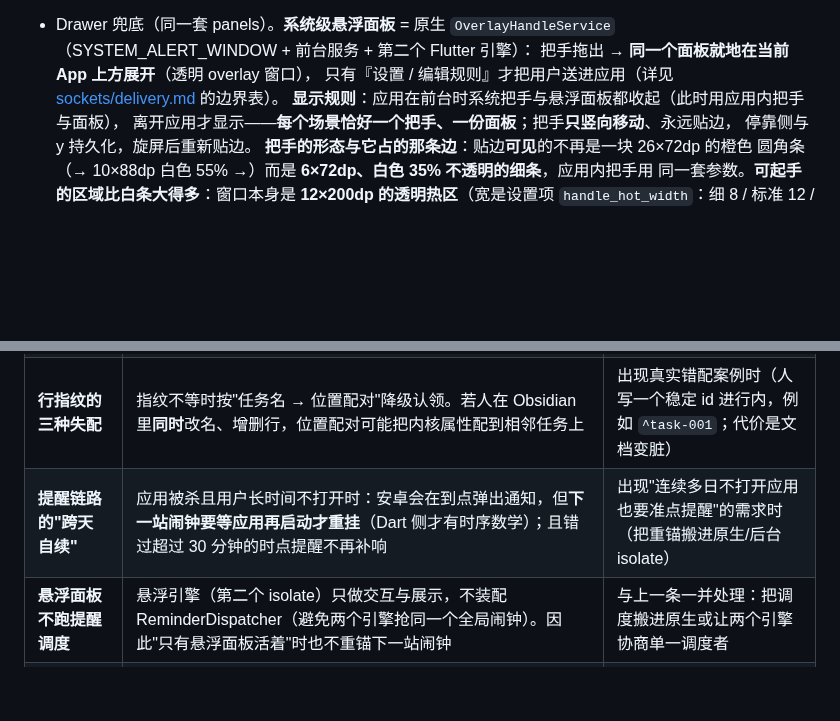
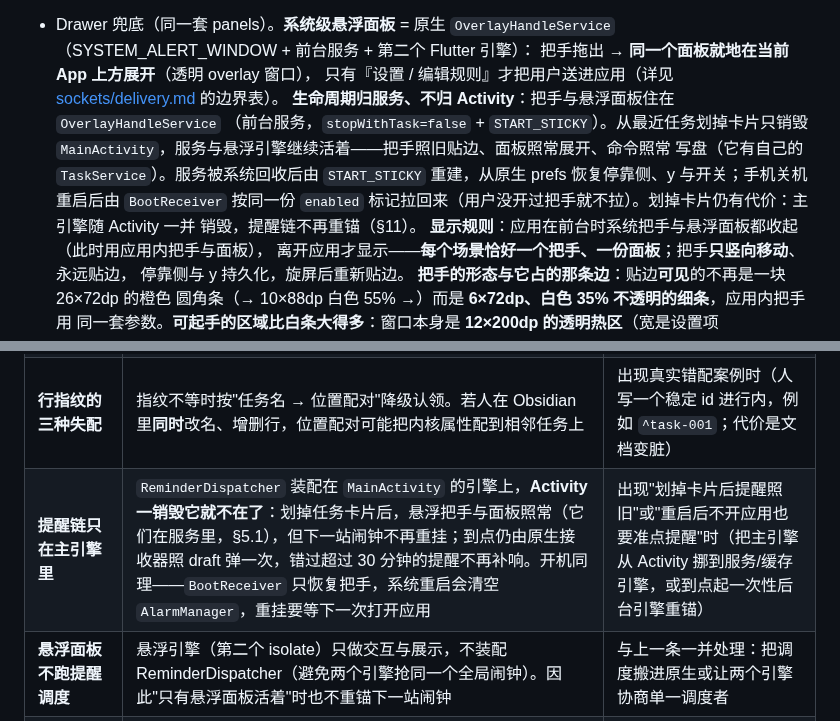
Before and after one commit to lumen-one/gtd_todo, a Markdown page: docs/architecture.md, 2 parts joined by grey strips. GitHub-like rendering; blank space fills up the shorter version.

Commit message:
文档：把手生命周期归服务，提醒链局限改口径
§5.1 补一段契约：把手与悬浮面板住在前台服务（stopWithTask=false +
START_STICKY），从最近任务划掉卡片只销毁 MainActivity，服务与悬浮引擎继续
活着，面板的命令照常写盘；服务被回收后由 START_STICKY 重建，开机后由
BootReceiver 按同一份 enabled 标记拉回来。同时写明另一半代价：主引擎随
Activity 一起销毁，提醒链不再重锚。

§11 原「提醒链路的跨天自续」把触发条件写成"连续多日不打开应用"，与真实
断点对不上——划掉卡片就断，不用等多日。改写成「提醒链只在主引擎里」，把
划卡片与开机两种情形收在同一条，触发条件跟着改成"划掉卡片后提醒照旧"。

sockets/delivery.md 的适配器段补一句指向 §5.1，免得两处口径打架。

```diff
--- a/docs/architecture.md
+++ b/docs/architecture.md
@@ -563,6 +563,13 @@ lib/ui/
 `OverlayHandleService`（SYSTEM_ALERT_WINDOW + 前台服务 + 第二个 Flutter 引擎）：
 把手拖出 → **同一个面板就地在当前 App 上方展开**（透明 overlay 窗口），
 只有『设置 / 编辑规则』才把用户送进应用（详见 [sockets/delivery.md](sockets/delivery.md) 的边界表）。
+**生命周期归服务、不归 Activity**：把手与悬浮面板住在 `OverlayHandleService`
+（前台服务，`stopWithTask=false` + `START_STICKY`）。从最近任务划掉卡片只销毁
+`MainActivity`，服务与悬浮引擎继续活着——把手照旧贴边、面板照常展开、命令照常
+写盘（它有自己的 `TaskService`）。服务被系统回收后由 `START_STICKY` 重建，从原生
+prefs 恢复停靠侧、y 与开关；手机关机重启后由 `BootReceiver` 按同一份 `enabled`
+标记拉回来（用户没开过把手就不拉）。划掉卡片仍有代价：主引擎随 Activity 一并
+销毁，提醒链不再重锚（§11）。
 **显示规则**：应用在前台时系统把手与悬浮面板都收起（此时用应用内把手与面板），
 离开应用才显示——**每个场景恰好一个把手、一份面板**；把手**只竖向移动**、永远贴边，
 停靠侧与 y 持久化，旋屏后重新贴边。
@@ -709,7 +716,7 @@ UI 仅经 AppController 访问，守卫规则 2 拦截回归。
 | 双开实例未处理                                   | 桌面双开 = 文件级 last-writer-wins，字段归属合并缓解但不消除                                                                                                                                                                                                                                                                                                                                                                                                                                                | 出现真实双开需求时（实例锁或单一常驻进程）                                                                                                                      |
 | **人类文档是单文件**                     | 所有任务共写一个 `tasks.md`：任务量大时单文件变长（Obsidian 侧仍是普通文档）；两引擎/双开并发改同一行理论上可丢一侧。**未采用"一任务一文件"或"单文件内核索引"**的理由见 [为什么是双文档](formats/README.md)                                                                                                                                                                                                                                                                                                              | 单文档超过数千行、或出现真实并发丢写时（改为按分类分文件 / 引入行级锁）                                                                                         |
 | **行指纹的三种失配**                     | 指纹不等时按"任务名 → 位置配对"降级认领。若人在 Obsidian 里**同时**改名、增删行，位置配对可能把内核属性配到相邻任务上                                                                                                                                                                                                                                                                                                                                                                              | 出现真实错配案例时（人写一个稳定 id 进行内，例如 `^task-001`；代价是文档变脏）                                                                                  |
-| **提醒链路的"跨天自续"**                 | 应用被杀且用户长时间不打开时：安卓会在到点弹出通知，但**下一站闹钟要等应用再启动才重挂**（Dart 侧才有时序数学）；且错过超过 30 分钟的时点提醒不再补响                                                                                                                                                                                                                                                                                                                                              | 出现"连续多日不打开应用也要准点提醒"的需求时（把重锚搬进原生/后台 isolate）                                                                                     |
+| **提醒链只在主引擎里**                   | `ReminderDispatcher` 装配在 `MainActivity` 的引擎上，**Activity 一销毁它就不在了**：划掉任务卡片后，悬浮把手与面板照常（它们在服务里，§5.1），但下一站闹钟不再重挂；到点仍由原生接收器照 draft 弹一次，错过超过 30 分钟的提醒不再补响。开机同理——`BootReceiver` 只恢复把手，系统重启会清空 `AlarmManager`，重挂要等下一次打开应用                                                                                                                                                                  | 出现"划掉卡片后提醒照旧"或"重启后不开应用也要准点提醒"时（把主引擎从 Activity 挪到服务/缓存引擎，或到点起一次性后台引擎重锚）                                   |
 | **悬浮面板不跑提醒调度**                 | 悬浮引擎（第二个 isolate）只做交互与展示，不装配 ReminderDispatcher（避免两个引擎抢同一个全局闹钟）。因此"只有悬浮面板活着"时也不重锚下一站闹钟                                                                                                                                                                                                                                                                                                                                                    | 与上一条一并处理：把调度搬进原生或让两个引擎协商单一调度者                                                                                                      |
 | **两引擎并发写**                         | 应用内壳与悬浮面板各有自己的 TaskService；同步靠文件 watch + 字段归属合并，同一次编辑同时发生在两边时理论上可丢一侧（窗口极小）                                                                                                                                                                                                                                                                                                                                                                 | 出现真实丢失案例时（引入跨引擎的单一写入者或文件锁）                                                                                                            |
 | **系统手势排除区只给了把手**            | 面板是全屏 overlay 窗口，**没有**声明 `setSystemGestureExclusionRects`：从边缘起手的横向手势仍可能被系统判成返回（结果 = 收起面板，语义恰好一致，见 ui-interaction.md）。不给面板加排除区的理由：每边排除区有系统竖向上限（约 200dp），整条边保护不住；加满会丢掉"边缘 = 返回"这个自然退出口。把手只有一小块、在配额内，独占它就够了                                                                                                                                                       | 用户抱怨"贴着边缘滚清单误触返回"（→ 改为整条边声明，接受系统上限）；或某个 ROM 不认把手那份排除区导致横拖打开失效（→ 退化到点按兜底）             |
```
Also changed, not shown: docs/sockets/delivery.md (+3 -1 lines).
